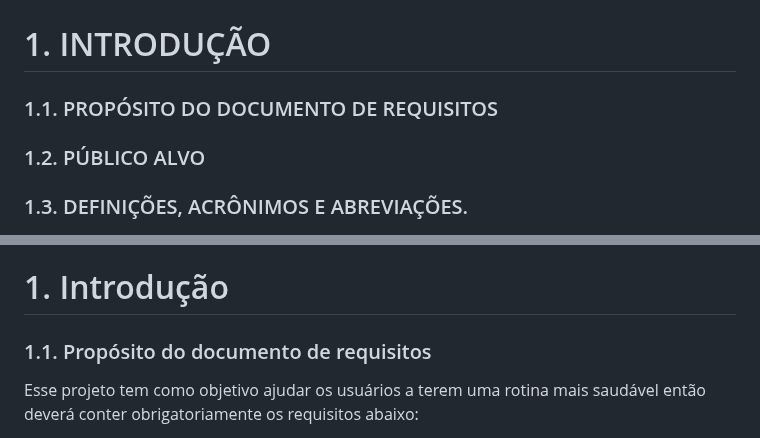
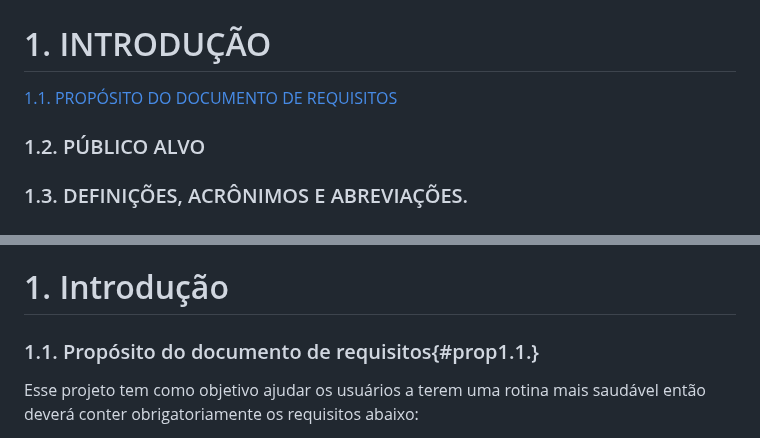
Before and after one commit to DiogoFelipeProgamador/Site-FIT-, a Markdown page: Documento-de-especificação-de-requisitos.md, 2 parts joined by grey strips. Drawn GitHub-style.

```diff
--- a/Documento-de-especificação-de-requisitos.md
+++ b/Documento-de-especificação-de-requisitos.md
@@ -58,7 +58,7 @@ HISTÓRICO DE REVISÕES DO DOCUMENTO
 
 # 1. INTRODUÇÃO
 
-### 1.1. PROPÓSITO DO DOCUMENTO DE REQUISITOS
+[1.1. PROPÓSITO DO DOCUMENTO DE REQUISITOS](#prop1.1.)
 
 ### 1.2. PÚBLICO ALVO
 
@@ -107,7 +107,7 @@ HISTÓRICO DE REVISÕES DO DOCUMENTO
 # 1\.       Introdução
 
 
-### 1\.1.  Propósito do documento de requisitos
+### 1\.1.  Propósito do documento de requisitos{#prop1.1.}
 
 Esse projeto tem como  objetivo ajudar os usuários a terem uma rotina mais saudável então deverá conter obrigatoriamente os requisitos abaixo:
 
```
